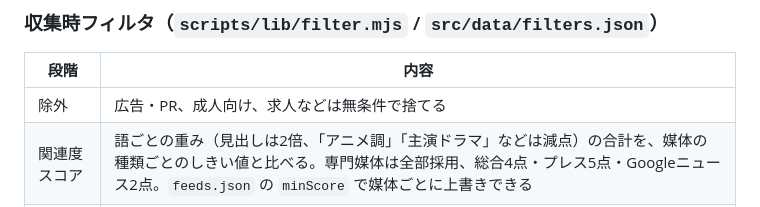
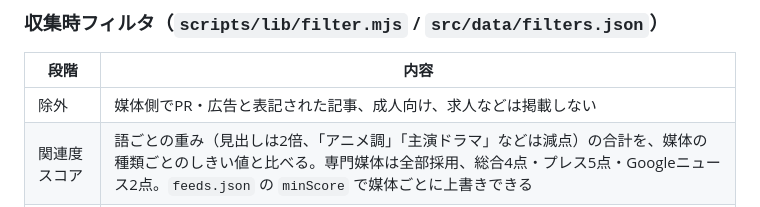
Before and after one commit to 4getkun/anime-news, a Markdown page: README.md, the part around the change. GitHub-like rendering.

Commit message:
Soften the README wording on excluded articles
Co-Authored-By: Claude Opus 5.5 <noreply@anthropic.com>

```diff
--- a/README.md
+++ b/README.md
@@ -36,7 +36,7 @@ feeds.json の21媒体 ─┐
 
 | 段階 | 内容 |
 | --- | --- |
-| 除外 | 広告・PR、成人向け、求人などは無条件で捨てる |
+| 除外 | 媒体側でPR・広告と表記された記事、成人向け、求人などは掲載しない |
 | 関連度スコア | 語ごとの重み（見出しは2倍、「アニメ調」「主演ドラマ」などは減点）の合計を、媒体の種類ごとのしきい値と比べる。専門媒体は全部採用、総合4点・プレス5点・Googleニュース2点。`feeds.json` の `minScore` で媒体ごとに上書きできる |
 | 作品辞書 | 専門媒体の見出しの『』から作品名を集め、総合媒体の見出しにその作品名があれば加点する |
 | カテゴリ | 新作・放送・PV・キャスト・劇場版・音楽・イベント・グッズ…の14種を複数付与 |
```
